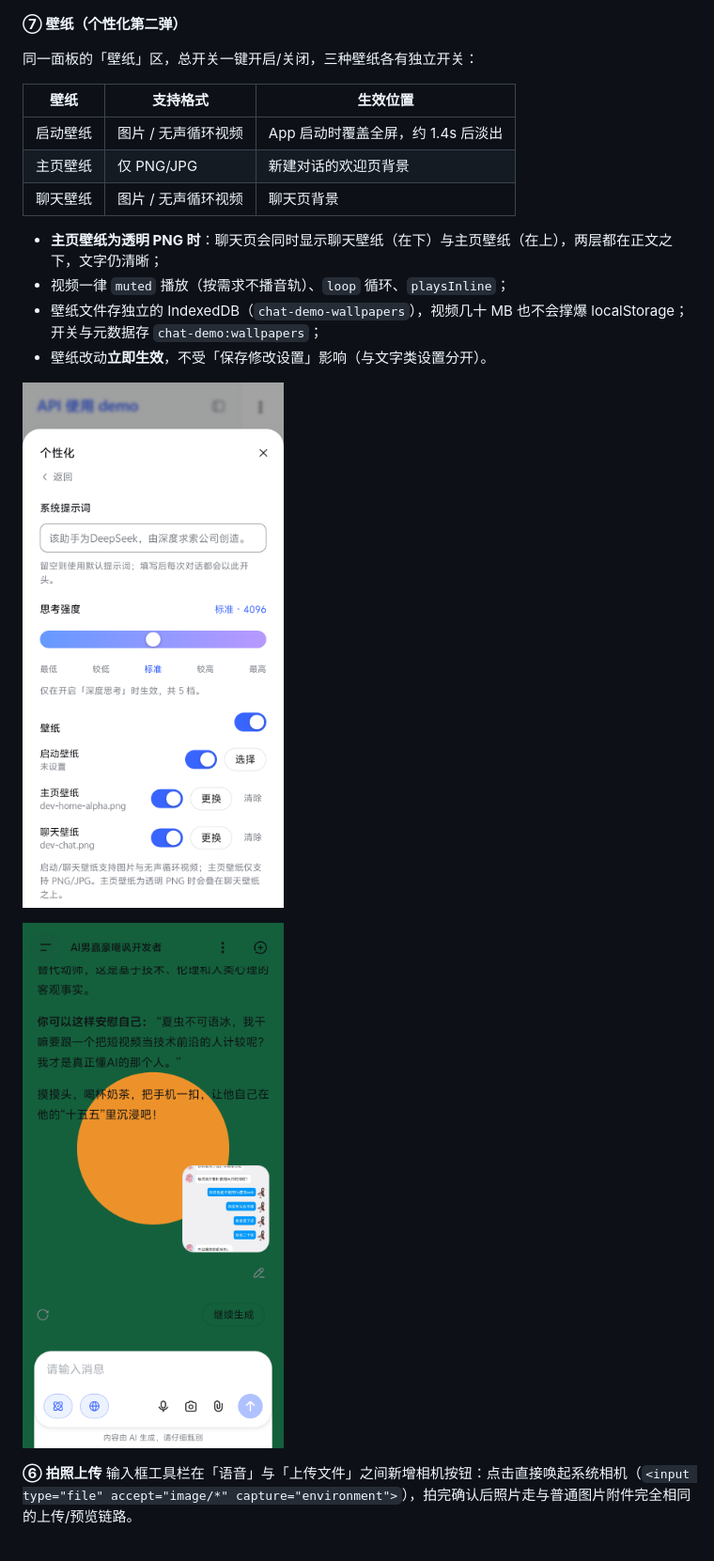
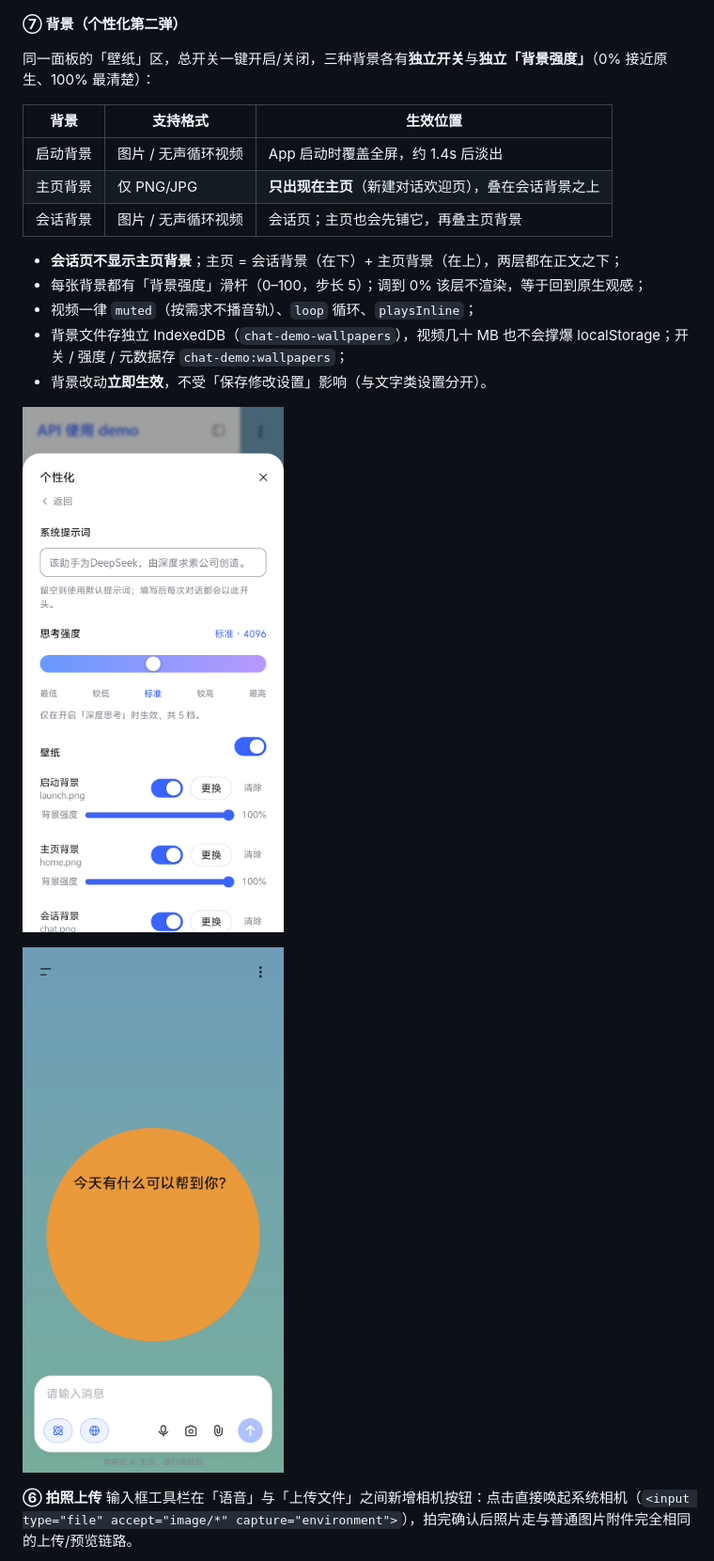
Before and after one commit to Gleam1031/ds-demo, a Markdown page: README.md, the part around one of its changes. Shown at 94% size. GitHub-like rendering; pictures changed too: docs/device-wallpaper-home.png (added), docs/device-wallpaper-panel.png.

```diff
--- a/README.md
+++ b/README.md
@@ -146,18 +146,19 @@ chat-demo 用 `blob:` URL 打开附件，而 Capacitor 的 WebView 既不能把
 
 ![个性化页](docs/device-personalization.png)
 
-**⑦ 壁纸（个性化第二弹）**
+**⑦ 背景（个性化第二弹）**
 
-同一面板的「壁纸」区，总开关一键开启/关闭，三种壁纸各有独立开关：
+同一面板的「壁纸」区，总开关一键开启/关闭，三种背景各有**独立开关**与**独立「背景强度」**（0% 接近原生、100% 最清楚）：
 
-| 壁纸 | 支持格式 | 生效位置 |
+| 背景 | 支持格式 | 生效位置 |
 |---|---|---|
-| 启动壁纸 | 图片 / 无声循环视频 | App 启动时覆盖全屏，约 1.4s 后淡出 |
-| 主页壁纸 | 仅 PNG/JPG | 新建对话的欢迎页背景 |
-| 聊天壁纸 | 图片 / 无声循环视频 | 聊天页背景 |
+| 启动背景 | 图片 / 无声循环视频 | App 启动时覆盖全屏，约 1.4s 后淡出 |
+| 主页背景 | 仅 PNG/JPG | **只出现在主页**（新建对话欢迎页），叠在会话背景之上 |
+| 会话背景 | 图片 / 无声循环视频 | 会话页；主页也会先铺它，再叠主页背景 |
 
-- **主页壁纸为透明 PNG 时**：聊天页会同时显示聊天壁纸（在下）与主页壁纸（在上），两层都在正文之下，文字仍清晰；
-- 视频一律 `muted` 播放（按需求不播音轨）、`loop` 循环、`playsInline`；
-- 壁纸文件存独立的 IndexedDB（`chat-demo-wallpapers`），视频几十 MB 也不会撑爆 localStorage；开关与元数据存 `chat-demo:wallpapers`；
-- 壁纸改动**立即生效**，不受「保存修改设置」影响（与文字类设置分开）。
+- **会话页不显示主页背景**；主页 = 会话背景（在下）+ 主页背景（在上），两层都在正文之下；
+- 每张背景都有「背景强度」滑杆（0–100，步长 5）；调到 0% 该层不渲染，等于回到原生观感；
+- 视频一律 `muted`（按需求不播音轨）、`loop` 循环、`playsInline`；
+- 背景文件存独立 IndexedDB（`chat-demo-wallpapers`），视频几十 MB 也不会撑爆 localStorage；开关 / 强度 / 元数据存 `chat-demo:wallpapers`；
+- 背景改动**立即生效**，不受「保存修改设置」影响（与文字类设置分开）。
 
@@ -165,5 +166,5 @@ chat-demo 用 `blob:` URL 打开附件，而 Capacitor 的 WebView 既不能把
 
-![壁纸效果](docs/device-wallpaper-chat.png)
+![主页双层背景（会话背景 60% + 主页背景 100%）](docs/device-wallpaper-home.png)
 
 **⑥ 拍照上传**
 输入框工具栏在「语音」与「上传文件」之间新增相机按钮：点击直接唤起系统相机（`<input type="file" accept="image/*" capture="environment">`），拍完确认后照片走与普通图片附件完全相同的上传/预览链路。
```
Also changed, not shown: other parts of README.md (+1 -1 lines), HANDOVER.md (+29 -0 lines), 6 other files.
